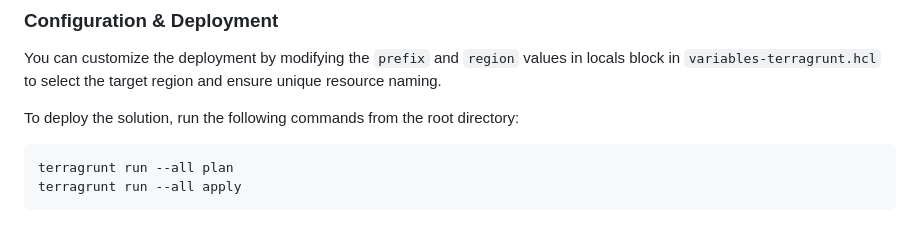
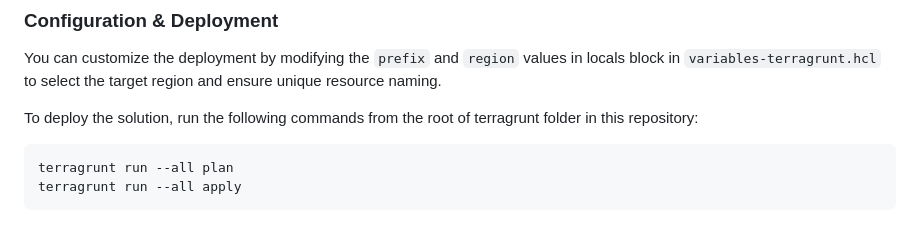
Before and after one commit to terraform-ibm-modules/sample-iac-solutions, a Markdown page: terragrunt/README.md, the part around the change. Drawn GitHub-style.

````diff
--- a/terragrunt/README.md
+++ b/terragrunt/README.md
@@ -109,7 +109,7 @@ To create multiple worker pools or change worker pool configuration, you can mod
 
 You can customize the deployment by modifying the `prefix` and `region` values in locals block in `variables-terragrunt.hcl` to select the target region and ensure unique resource naming.
 
-To deploy the solution, run the following commands from the root directory:
+To deploy the solution, run the following commands from the root of terragrunt folder in this repository:
 
 ```bash
 terragrunt run --all plan
````
